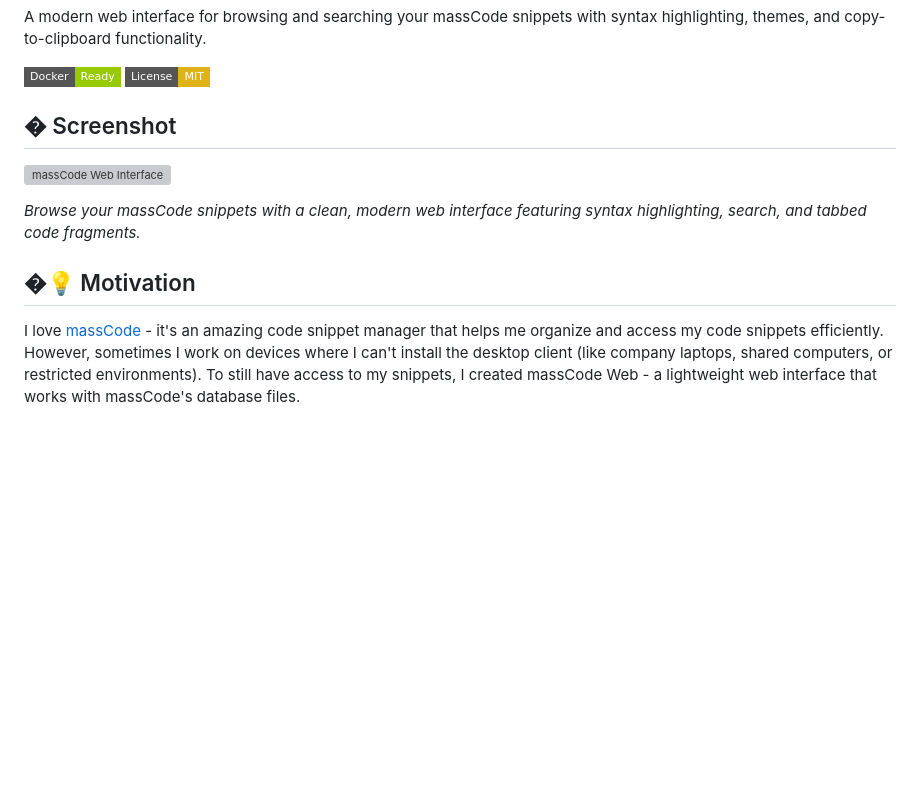
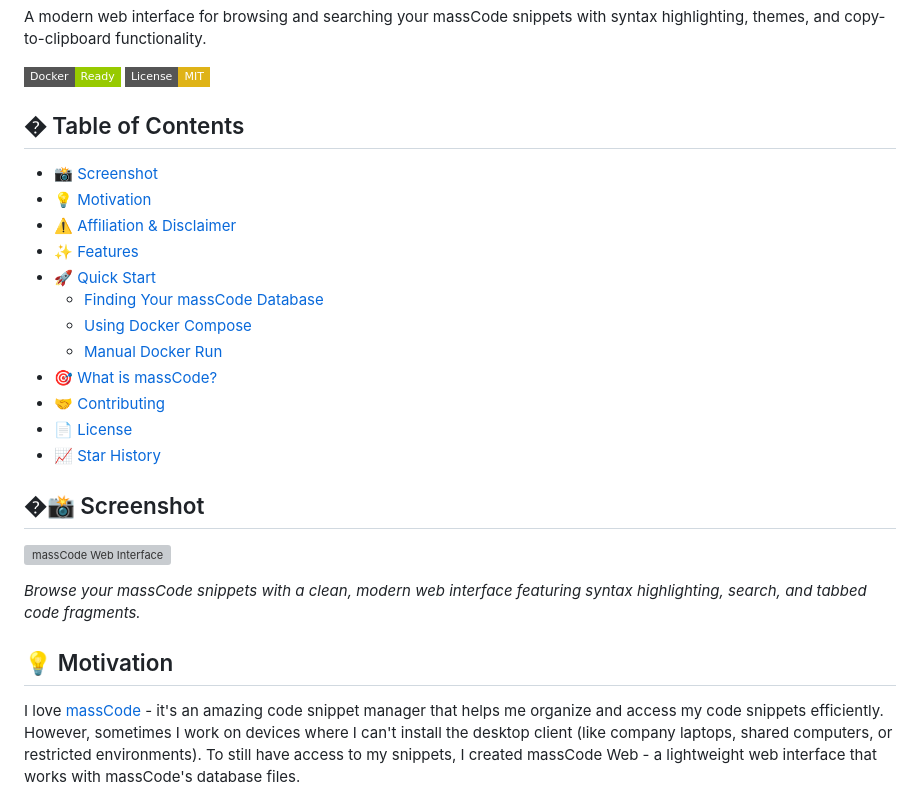
Before and after one commit to codebude/takecode, a Markdown page: README.md, the part around the change. GitHub-like rendering; badges without logos; blank space fills up the shorter version; grey boxes are pictures that could not be loaded.

Commit message:
Add comprehensive table of contents to README.md
- Add table of contents section after badges
- Include all main sections with proper emoji links
- Add nested subsections for Quick Start section
- Improve navigation and readability of the documentation

```diff
--- a/README.md
+++ b/README.md
@@ -5,13 +5,28 @@ A modern web interface for browsing and searching your massCode snippets with sy
 ![Docker](https://img.shields.io/badge/Docker-Ready-green?style=flat-square&logo=docker)
 ![License](https://img.shields.io/badge/License-MIT-yellow?style=flat-square)
 
-## � Screenshot
+## � Table of Contents
+
+- [📸 Screenshot](#-screenshot)
+- [💡 Motivation](#-motivation)
+- [⚠️ Affiliation & Disclaimer](#️-affiliation--disclaimer)
+- [✨ Features](#-features)
+- [🚀 Quick Start](#-quick-start)
+  - [Finding Your massCode Database](#finding-your-masscode-database)
+  - [Using Docker Compose](#using-docker-compose-recommended)
+  - [Manual Docker Run](#manual-docker-run)
+- [🎯 What is massCode?](#-what-is-masscode)
+- [🤝 Contributing](#-contributing)
+- [📄 License](#-license)
+- [📈 Star History](#-star-history)
+
+## �📸 Screenshot
 
 ![massCode Web Interface](img/masscode-screenshot.png)
 
 *Browse your massCode snippets with a clean, modern web interface featuring syntax highlighting, search, and tabbed code fragments.*
 
-## �💡 Motivation
+## 💡 Motivation
 
 I love [massCode](https://masscode.io/) - it's an amazing code snippet manager that helps me organize and access my code snippets efficiently. However, sometimes I work on devices where I can't install the desktop client (like company laptops, shared computers, or restricted environments). To still have access to my snippets, I created massCode Web - a lightweight web interface that works with massCode's database files.
 
```
